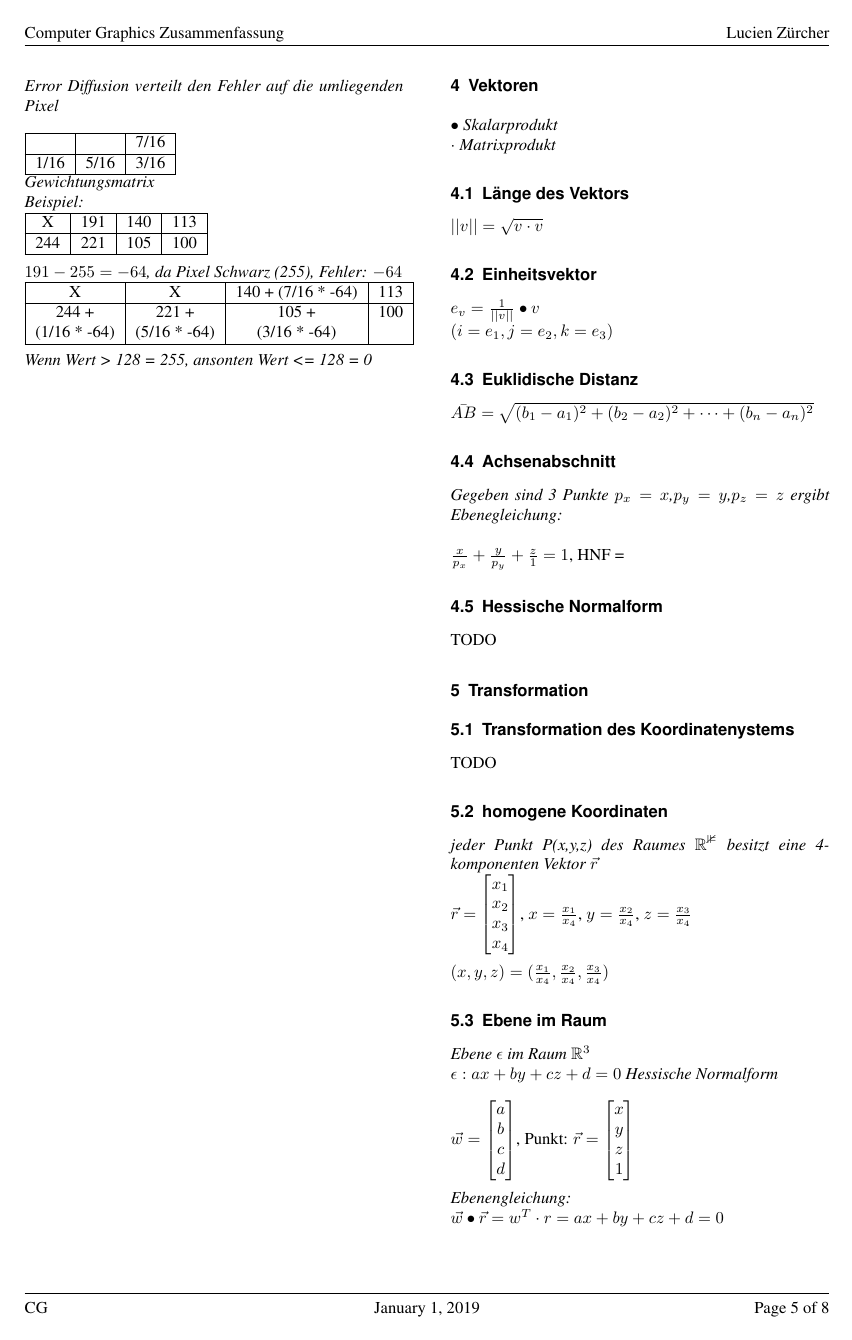
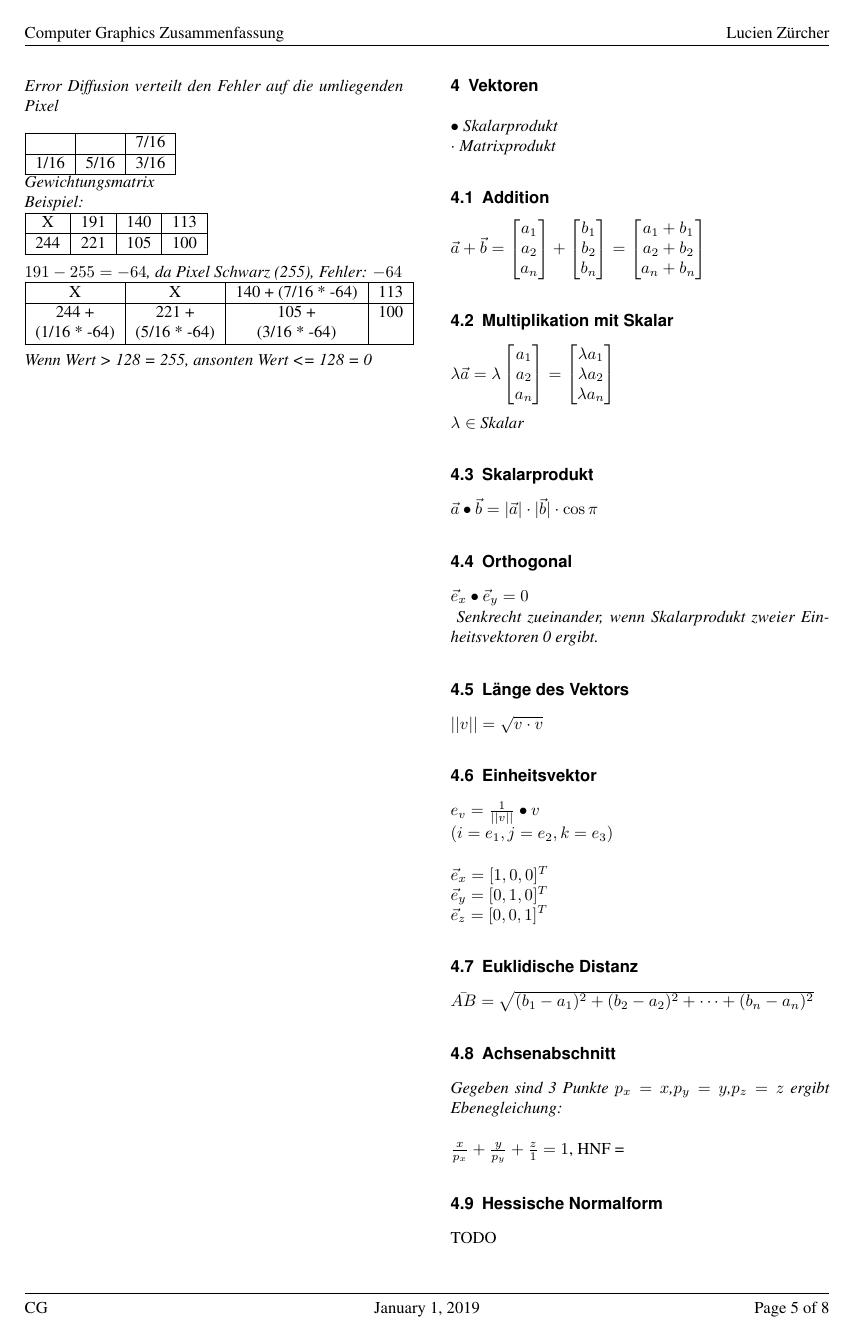
Before and after one commit to BigSisl/hslu-cg, a LaTeX document (summary/cg.tex, which reads summary/sw/03-a-projective-geometry-I.tex): page 5 of 8. Compiled offline with pdfLaTeX.

Commit message:
start with projection geometry I

```diff
--- a/summary/sw/03-a-projective-geometry-I.tex
+++ b/summary/sw/03-a-projective-geometry-I.tex
@@ -2,6 +2,48 @@
 
 \textit{$\bullet$ Skalarprodukt} \\
 \textit{$\cdot$ Matrixprodukt}
+
+\subsection{Addition}
+
+$\vec{a} + \vec{b} = \begin{bmatrix}
+    a_1 \\
+    a_2 \\
+    a_n \\
+\end{bmatrix} + \begin{bmatrix}
+    b_1 \\
+    b_2 \\
+    b_n \\
+\end{bmatrix} = \begin{bmatrix}
+    a_1 + b_1 \\
+    a_2 + b_2 \\
+    a_n + b_n \\
+\end{bmatrix}$
+
+\subsection{Multiplikation mit Skalar}
+
+$\lambda \vec{a} = \lambda\begin{bmatrix}
+    a_1 \\
+    a_2 \\
+    a_n \\
+\end{bmatrix} = \begin{bmatrix}
+    \lambda a_1 \\
+    \lambda a_2 \\
+    \lambda a_n \\
+\end{bmatrix}$ \\
+
+\textit{$\lambda \in$ Skalar}
+
+\subsection{Skalarprodukt}
+
+$\vec{a} \bullet \vec{b} = |\vec{a}| \cdot |\vec{b}| \cdot \cos \pi$
+
+\subsection{Orthogonal}
+
+$\vec{e}_x \bullet \vec{e}_y = 0$
+
+\textit{
+    Senkrecht zueinander, wenn Skalarprodukt zweier Einheitsvektoren 0 ergibt.
+}
 
 \subsection{Länge des Vektors}
 $ \norm{v} = \sqrt{v \cdot v} $
@@ -9,7 +51,11 @@ $ \norm{v} = \sqrt{v \cdot v} $
 \subsection{Einheitsvektor}
 
 $ e_v = \frac{1}{\norm{v}} \bullet v $ \\
-$ ( i = e_1, j = e_2, k = e_3 ) $
+$ ( i = e_1, j = e_2, k = e_3 ) $ \\
+
+\textit{$\vec{e}_x = [1,0,0]^T$}\\
+\textit{$\vec{e}_y = [0,1,0]^T$}\\
+\textit{$\vec{e}_z = [0,0,1]^T$}
 
 \subsection{Euklidische Distanz}
 
```
Also changed, not shown: summary/sw/01-a-color.tex (+5 -5 lines), summary/cg.pdf, summary/sw/03-a-projective-geometry-I.tex (15 more changed lines).
